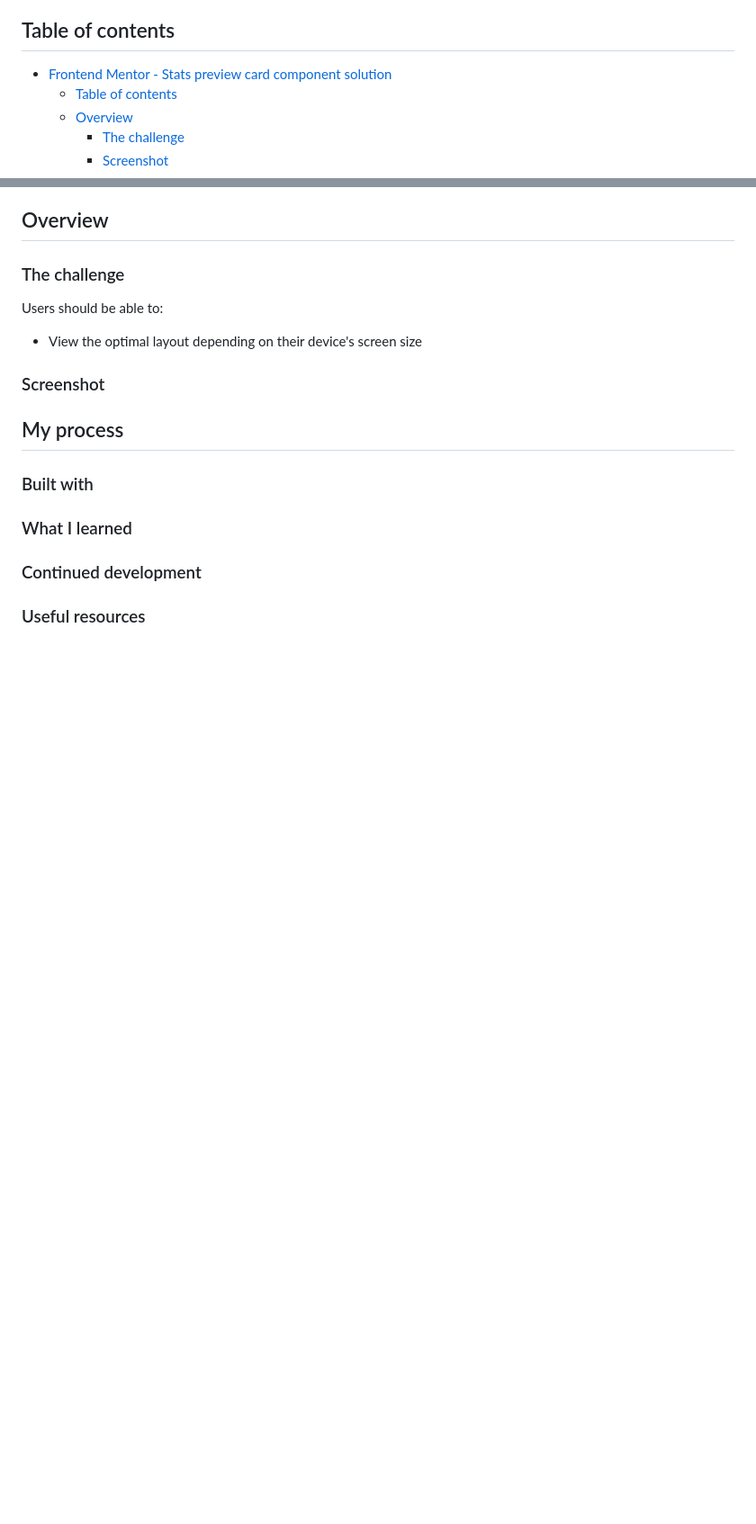
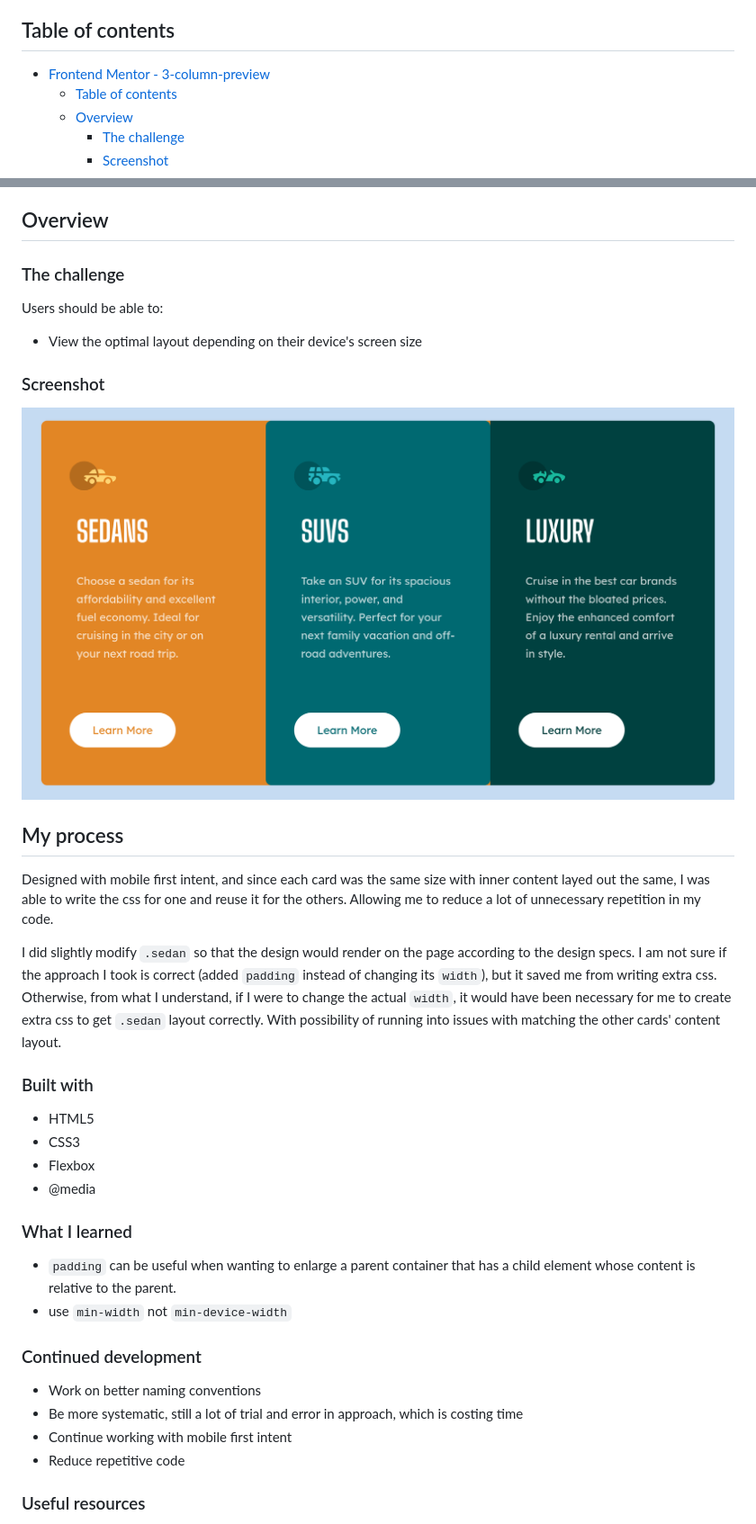
Before and after one commit to kwalker3000/Multi-Column-Preview, a Markdown page: README.md, 2 parts joined by grey strips. Shown: that part at 90% size. GitHub-like rendering; pictures changed too: 3-column-preview-card-desktop.png (added); blank space fills up the shorter version.

Commit message:
Update README and add screenshot

```diff
--- a/README.md
+++ b/README.md
@@ -4,7 +4,7 @@ This is a solution to the [Stats preview card component challenge on Frontend Me
 
 ## Table of contents
 
-- [Frontend Mentor - Stats preview card component solution](#frontend-mentor---stats-preview-card-component-solution)
+- [Frontend Mentor - 3-column-preview](#frontend-mentor---3-column-preview)
   - [Table of contents](#table-of-contents)
   - [Overview](#overview)
     - [The challenge](#the-challenge)
@@ -28,17 +28,34 @@ Users should be able to:
 
 ### Screenshot
 
+![Desktop](3-column-preview-card-desktop.png)
 
 ## My process
 
+Designed with mobile first intent, and since each card was the same size with inner content layed out the same, I was able to write the css for one and reuse it for the others. Allowing me to reduce a lot of unnecessary repetition in my code.
+
+I did slightly modify `.sedan` so that the design would render on the page according to the design specs. I am not sure if the approach I took is correct (added `padding` instead of changing its `width`), but it saved me from writing extra css. Otherwise, from what I understand, if I were to change the actual `width`, it would have been necessary for me to create extra css to get `.sedan` layout correctly. With possibility of running into issues with matching the other cards' content layout.
+
 ### Built with
+
+- HTML5
+- CSS3
+- Flexbox
+- @media
 
 
 ### What I learned
 
+- `padding` can be useful when wanting to enlarge a parent container that has a child element whose content is relative to the parent.
+- use `min-width` not `min-device-width`
+
 
 ### Continued development
 
+- Work on better naming conventions
+- Be more systematic, still a lot of trial and error in approach, which is costing time
+- Continue working with mobile first intent
+- Reduce repetitive code
 
 ### Useful resources
 
```
Also changed, not shown: other parts of README.md (+1 -1 lines).
